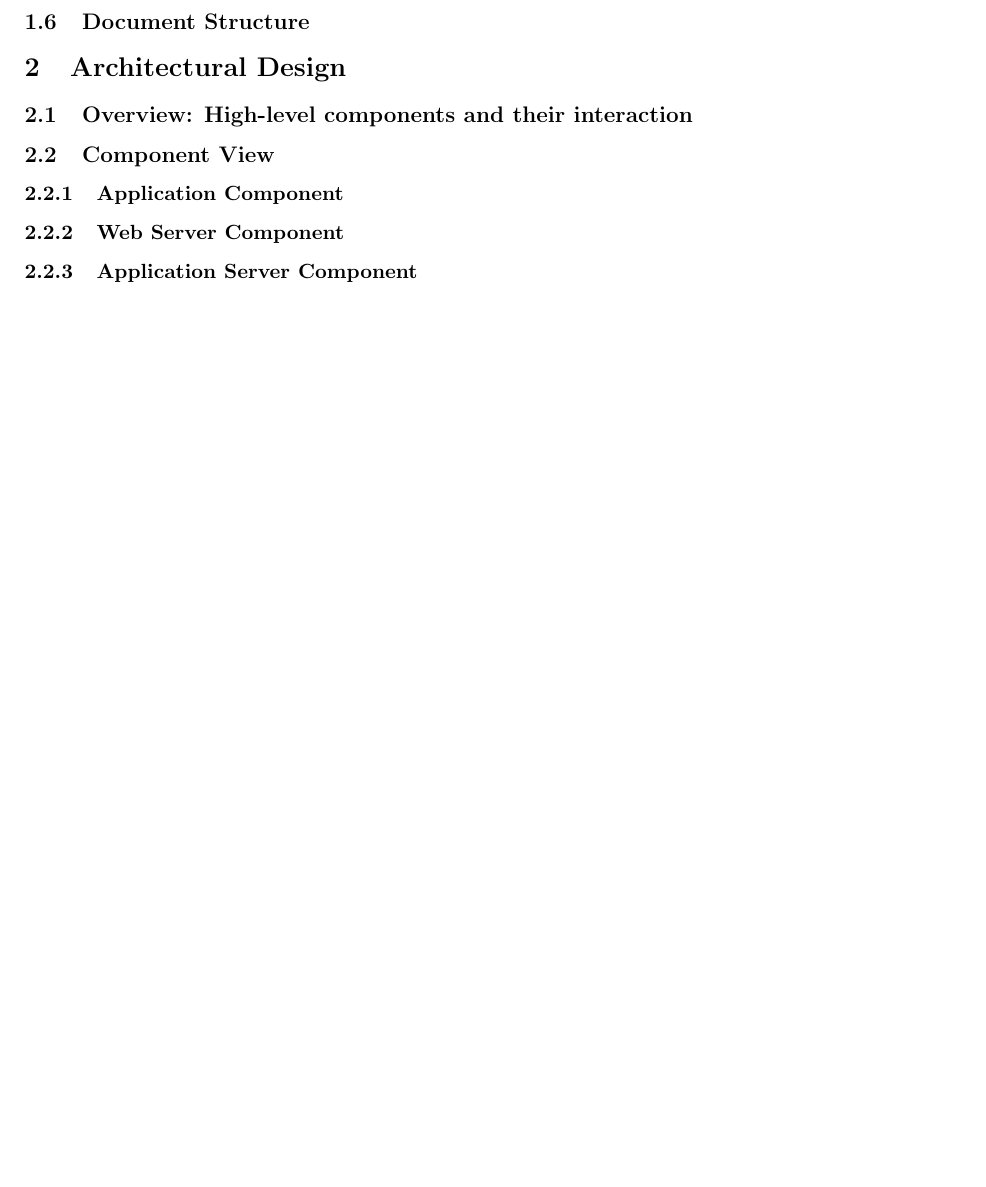
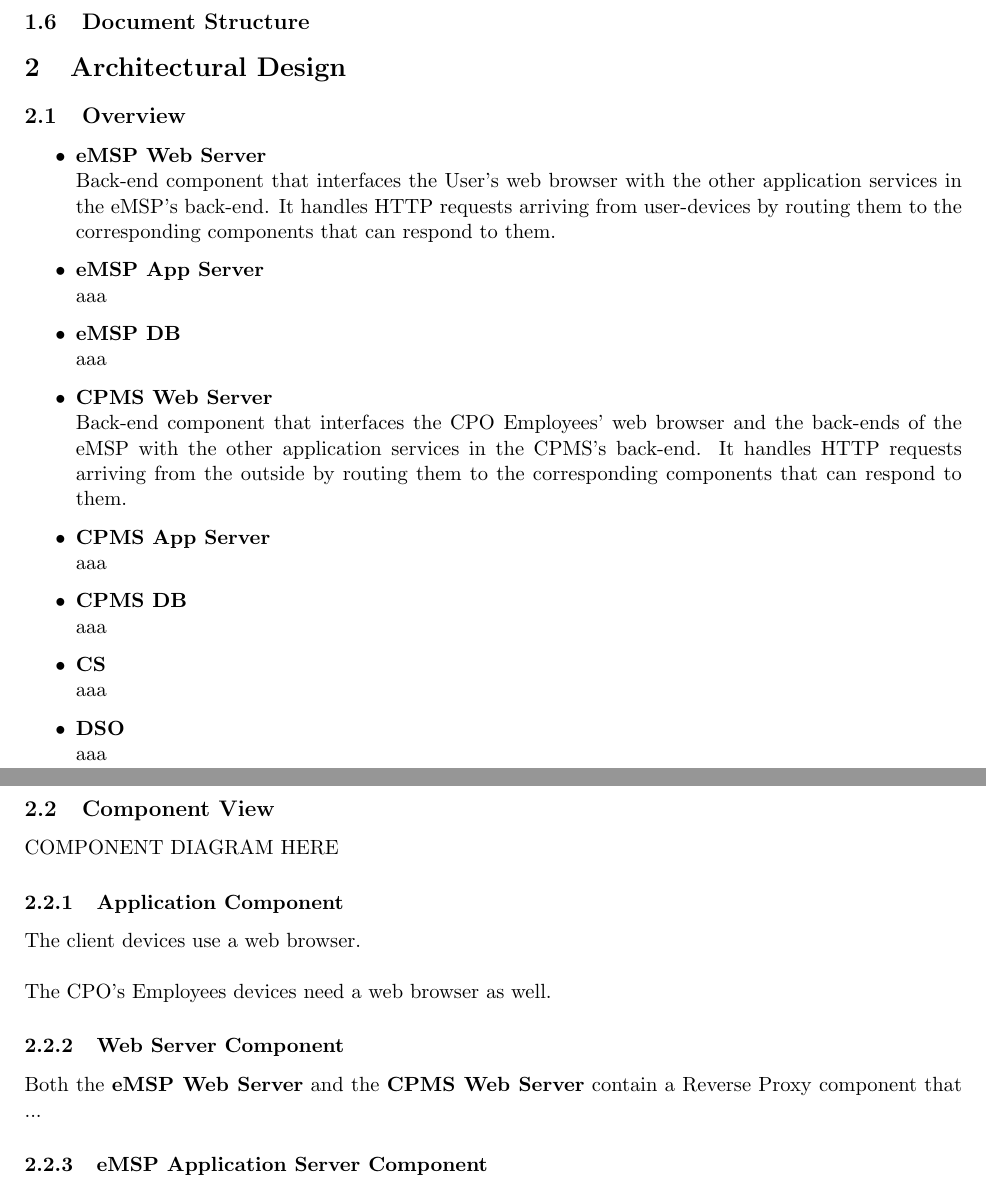
Before and after one commit to EMJzero/SoftwareEngineeringII-project, a LaTeX document (DD/main.tex): part of page 5 of 7 before the commit and two parts of pages 4 and 5 of 8 after it, the two joined at a grey line, cut so that both start at the same text, the shorter picture padded with empty space. Compiled offline with pdfLaTeX.

Commit message:
updated DD Diagrams and Latex

```diff
--- a/DD/main.tex
+++ b/DD/main.tex
@@ -145,15 +145,40 @@ This document will follow up on the RASD document with a discussion of the archi
 
 %CS client del CPMS
 
-\subsection{Overview: High-level components and their interaction}
+\subsection{Overview}
+
+\begin{itemize}
+    \item \textbf{eMSP Web Server} \\
+        Back-end component that interfaces the User's web browser with the other application services in the eMSP's back-end. It handles HTTP requests arriving from user-devices by routing them to the corresponding components that can respond to them.
+    \item \textbf{eMSP App Server} \\
+        aaa
+    \item \textbf{eMSP DB} \\
+        aaa
+    \item \textbf{CPMS Web Server} \\
+        Back-end component that interfaces the CPO Employees' web browser and the back-ends of the eMSP with the other application services in the CPMS's back-end. It handles HTTP requests arriving from the outside by routing them to the corresponding components that can respond to them.
+    \item \textbf{CPMS App Server} \\
+        aaa
+    \item \textbf{CPMS DB} \\
+        aaa
+    \item \textbf{CS} \\
+        aaa
+    \item \textbf{DSO} \\
+        aaa
+\end{itemize}
 
 \subsection{Component View}
 
+COMPONENT DIAGRAM HERE
+
 \subsubsection{Application Component}
+
+The client devices use a web browser. \\
+\\
+The CPO's Employees devices need a web browser as well.
 
 \subsubsection{Web Server Component}
 
-\subsubsection{Application Server Component}
+Both the \textbf{eMSP Web Server} and the \textbf{CPMS Web Server} contain a Reverse Proxy component that ...
 
-\subsubsection{Data Components}
+\subsubsection{eMSP Application Server Component}
 
@@ -160,0 +219 @@ This document will follow up on the RASD document with a discussion of the archi
+    \item \textbf{CSList} \\
```
Also changed, not shown: DD/ComponentDiagram.pdf (added), DD/OverviewDiagram.drawio.pdf (deleted), DD/OverviewDiagram.pdf (added), DD/main.tex (51 more changed lines), 2 other files.
